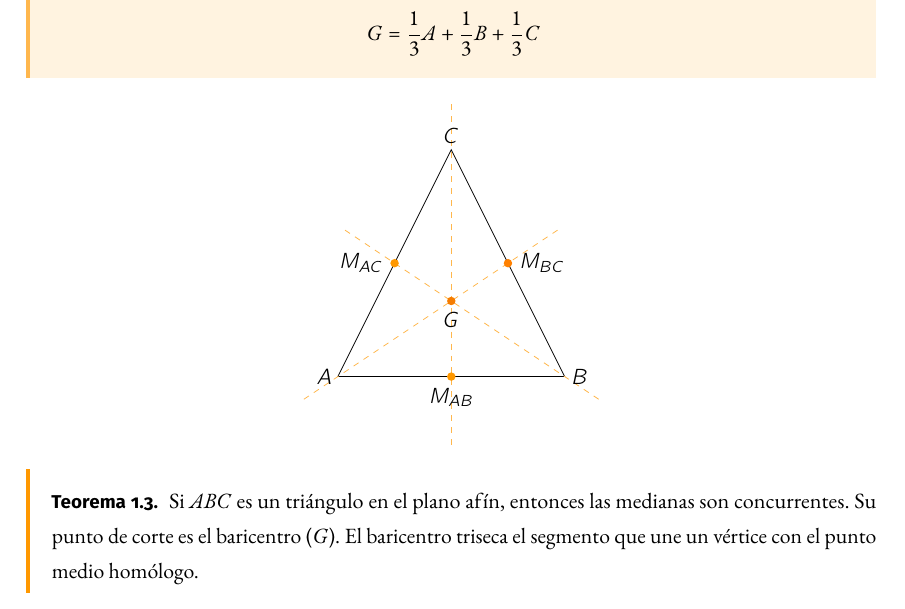
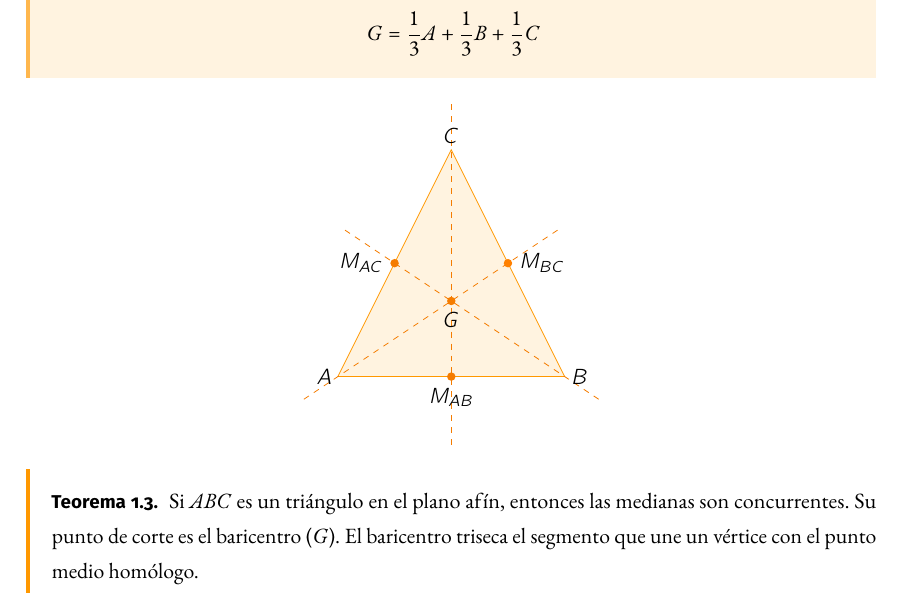
Before and after one commit to libreim/apuntesDGIIM, a LaTeX document (Geometría III/apuntes.tex): part of page 10 of 37, cut so that both start at the same text. Compiled offline with pdfLaTeX.

Commit message:
GEOIII: pequeños arreglos

```diff
--- a/Geometría III/apuntes.tex
+++ b/Geometría III/apuntes.tex
@@ -737,23 +737,23 @@ Los \textit{triángulos} son polígonos que vienen dados por tres puntos no alin
       \coordinate [label=above:$C$] (C) at (1,2);
     \end{pgfonlayer}{3}
     \begin{pgfonlayer}{1}
-      \draw (A) -- (B) -- (C) -- cycle;
+      \draw [500, fill=50] (A) -- (B) -- (C) -- cycle;
     \end{pgfonlayer}{1}
     \begin{pgfonlayer}{3}
-      \node [fill=500,inner sep=1pt,label=below:$M_{AB}$, scale=1.5, circle] (MAB) at
+      \node [fill=700,inner sep=1pt,label=below:$M_{AB}$, scale=1.5, circle] (MAB) at
       ($ (A)!.5!(B)$) {};
     \end{pgfonlayer}{3}
     \coordinate (C1) at ($ (MAB)!1.2!(C)$);
     \coordinate (C2) at ($ (MAB)!-.3!(C)$);
-    \draw [dashed, 300, name path=MC](C1) -- (C2);
+    \draw [dashed, 700, name path=MC](C1) -- (C2);
     \begin{pgfonlayer}{3}
-      \node [fill=500,inner sep=1pt,label=left:$M_{AC}$, scale=1.5, circle] (MAC) at ($
+      \node [fill=700,inner sep=1pt,label=left:$M_{AC}$, scale=1.5, circle] (MAC) at ($
       (A)!.5!(C)$) {};
     \end{pgfonlayer}{3}
     \coordinate (B1) at ($ (MAC)!1.2!(B) $);
     \coordinate (B2) at ($ (MAC)!-.3!(B)$);
 
-    \draw [dashed, 300, name path=MB] (B1) -- (B2);
+    \draw [dashed, 700, name path=MB] (B1) -- (B2);
 
     \begin{pgfonlayer}{3}
       \node [fill=orange,inner sep=1pt,label=right:$M_{BC}$, scale=1.5, circle] (MBC) at ($
```
Also changed, not shown: Geometría III/apuntes.tex (2 more changed lines).
